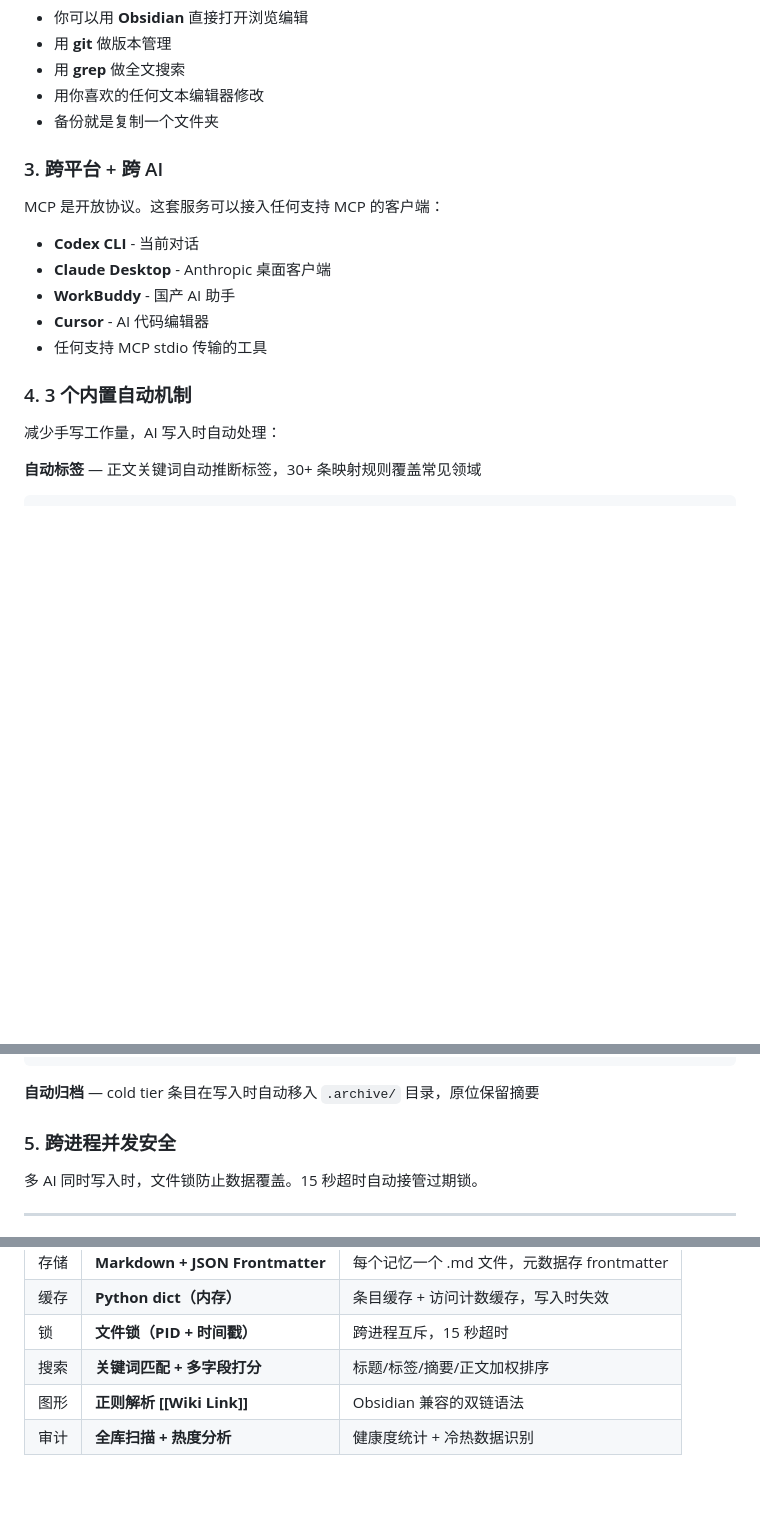
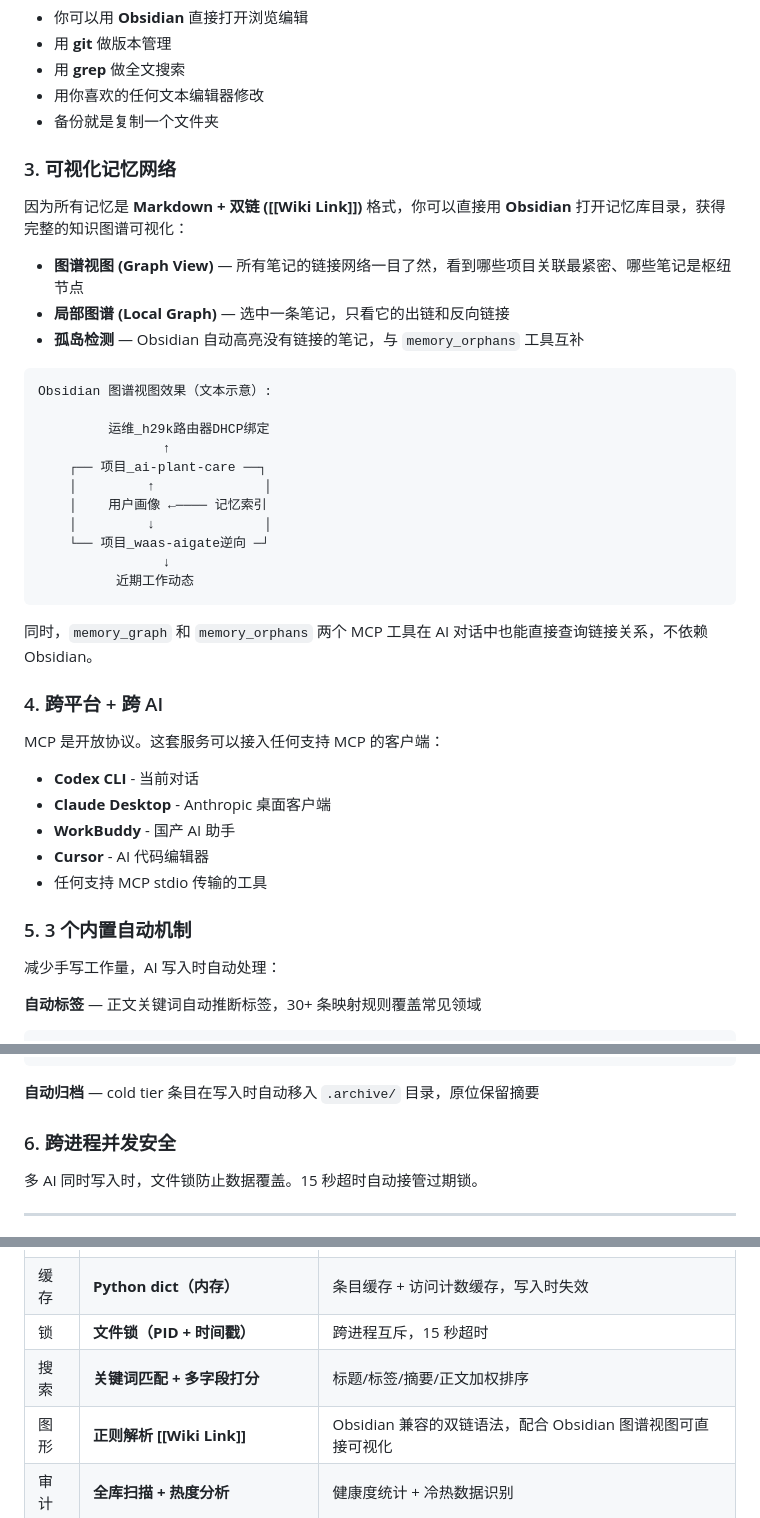
Before and after one commit to dpkg-s/ai-memory-template, a Markdown page: README.md, 3 parts joined by grey strips. Rendered like a GitHub page; blank space fills up the shorter version.

Commit message:
docs: 补充可视化记忆网络章节 - Obsidian 图谱/GitHub 展示

````diff
--- a/README.md
+++ b/README.md
@@ -40,7 +40,31 @@
 - 用你喜欢的任何文本编辑器修改
 - 备份就是复制一个文件夹
 
-### 3. 跨平台 + 跨 AI
+### 3. 可视化记忆网络
+
+因为所有记忆是 **Markdown + 双链 ([[Wiki Link]])** 格式，你可以直接用 **Obsidian** 打开记忆库目录，获得完整的知识图谱可视化：
+
+- **图谱视图 (Graph View)** — 所有笔记的链接网络一目了然，看到哪些项目关联最紧密、哪些笔记是枢纽节点
+- **局部图谱 (Local Graph)** — 选中一条笔记，只看它的出链和反向链接
+- **孤岛检测** — Obsidian 自动高亮没有链接的笔记，与 `memory_orphans` 工具互补
+
+```
+Obsidian 图谱视图效果（文本示意）:
+
+         运维_h29k路由器DHCP绑定
+                ↑
+    ┌── 项目_ai-plant-care ──┐
+    │         ↑              │
+    │    用户画像 ←──── 记忆索引
+    │         ↓              │
+    └── 项目_waas-aigate逆向 ─┘
+                ↓
+          近期工作动态
+```
+
+同时，`memory_graph` 和 `memory_orphans` 两个 MCP 工具在 AI 对话中也能直接查询链接关系，不依赖 Obsidian。
+
+### 4. 跨平台 + 跨 AI
 
 MCP 是开放协议。这套服务可以接入任何支持 MCP 的客户端：
 - **Codex CLI** - 当前对话
@@ -49,7 +73,7 @@ MCP 是开放协议。这套服务可以接入任何支持 MCP 的客户端：
 - **Cursor** - AI 代码编辑器
 - 任何支持 MCP stdio 传输的工具
 
-### 4. 3 个内置自动机制
+### 5. 3 个内置自动机制
 
 减少手写工作量，AI 写入时自动处理：
 
@@ -69,7 +93,7 @@ MCP 是开放协议。这套服务可以接入任何支持 MCP 的客户端：
 
 **自动归档** — cold tier 条目在写入时自动移入 `.archive/` 目录，原位保留摘要
 
-### 5. 跨进程并发安全
+### 6. 跨进程并发安全
 
 多 AI 同时写入时，文件锁防止数据覆盖。15 秒超时自动接管过期锁。
 
@@ -85,7 +109,7 @@ MCP 是开放协议。这套服务可以接入任何支持 MCP 的客户端：
 | 缓存 | **Python dict（内存）** | 条目缓存 + 访问计数缓存，写入时失效 |
 | 锁 | **文件锁（PID + 时间戳）** | 跨进程互斥，15 秒超时 |
 | 搜索 | **关键词匹配 + 多字段打分** | 标题/标签/摘要/正文加权排序 |
-| 图形 | **正则解析 [[Wiki Link]]** | Obsidian 兼容的双链语法 |
+| 图形 | **正则解析 [[Wiki Link]]** | Obsidian 兼容的双链语法，配合 Obsidian 图谱视图可直接可视化 |
 | 审计 | **全库扫描 + 热度分析** | 健康度统计 + 冷热数据识别 |
 
 ### 架构图
````
